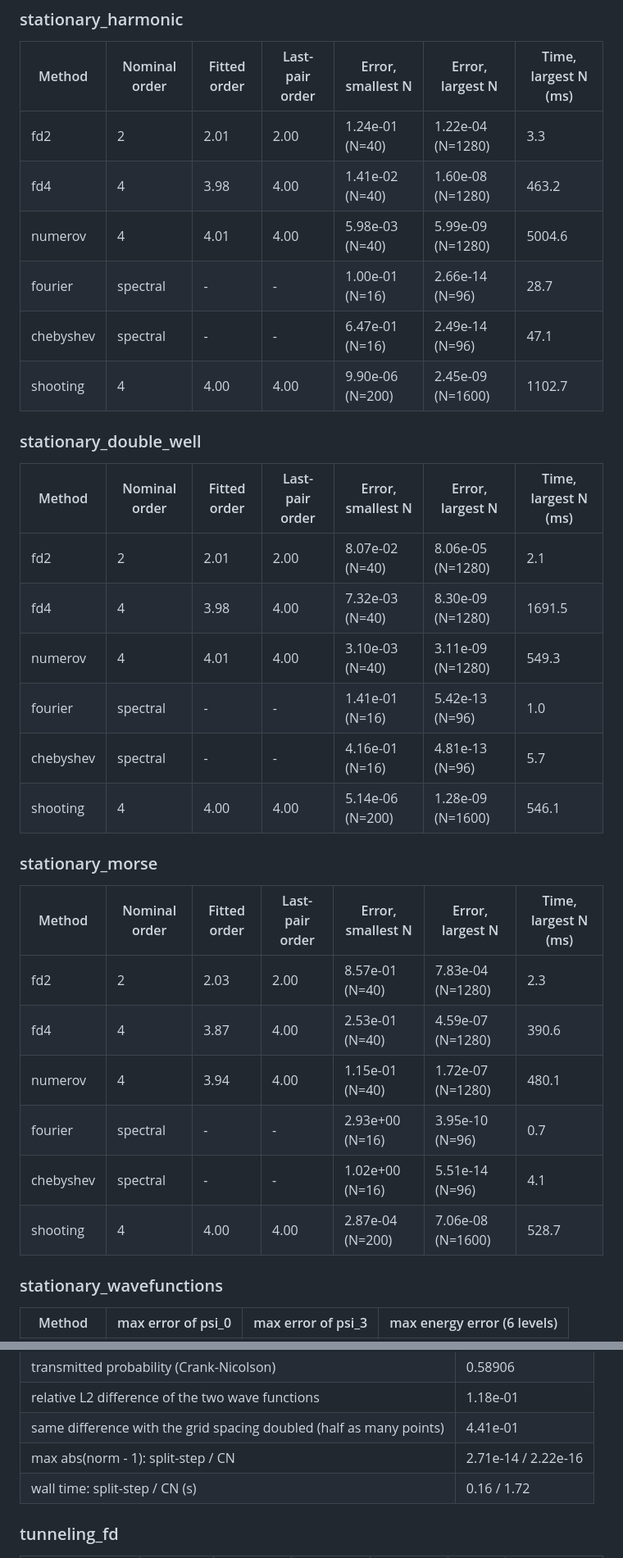
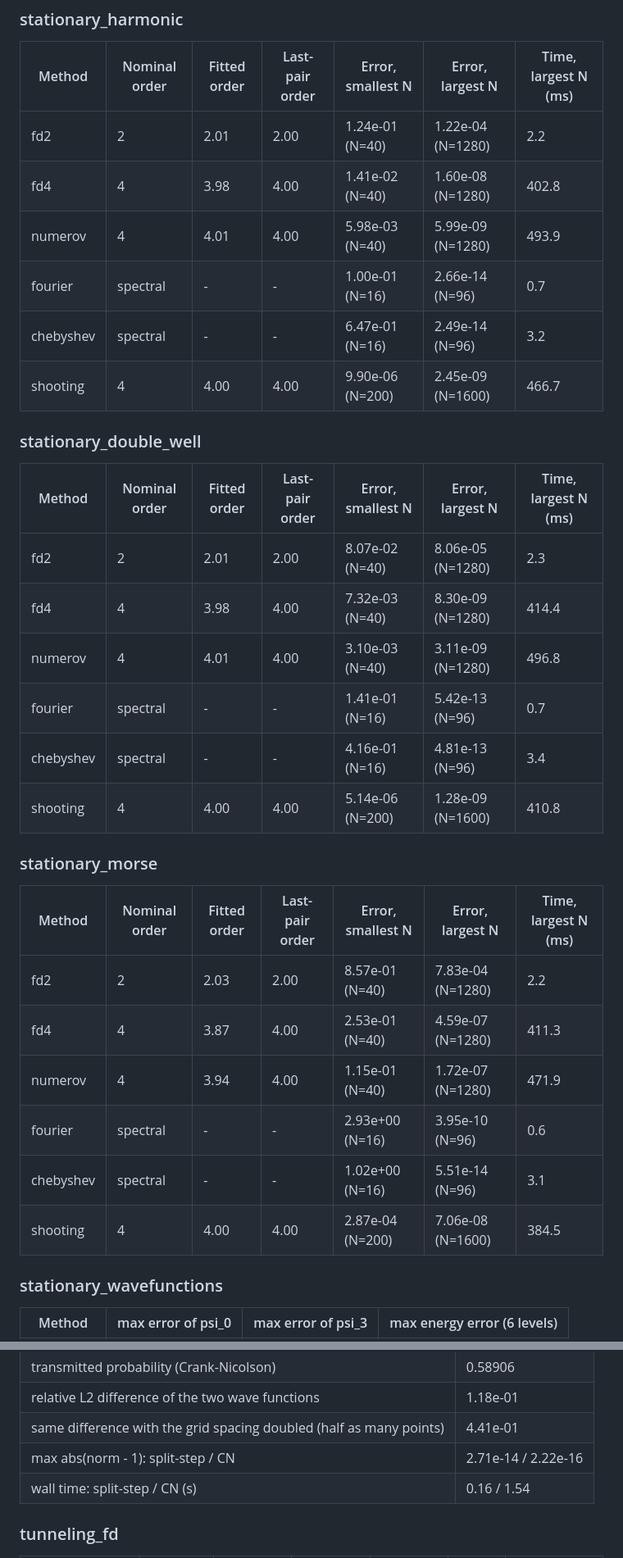
Before and after one commit to GodelKu/pde-quantum-solvers, a Markdown page: docs/results/tables.md, 2 parts joined by grey strips. Shown at 82% size. Drawn GitHub-style.

```diff
--- a/docs/results/tables.md
+++ b/docs/results/tables.md
@@ -2,34 +2,34 @@
 
 | Method | Nominal order | Fitted order | Last-pair order | Error, smallest N | Error, largest N | Time, largest N (ms) |
 |---|---|---|---|---|---|---|
-| fd2 | 2 | 2.01 | 2.00 | 1.24e-01 (N=40) | 1.22e-04 (N=1280) | 3.3 |
-| fd4 | 4 | 3.98 | 4.00 | 1.41e-02 (N=40) | 1.60e-08 (N=1280) | 463.2 |
-| numerov | 4 | 4.01 | 4.00 | 5.98e-03 (N=40) | 5.99e-09 (N=1280) | 5004.6 |
-| fourier | spectral | - | - | 1.00e-01 (N=16) | 2.66e-14 (N=96) | 28.7 |
-| chebyshev | spectral | - | - | 6.47e-01 (N=16) | 2.49e-14 (N=96) | 47.1 |
-| shooting | 4 | 4.00 | 4.00 | 9.90e-06 (N=200) | 2.45e-09 (N=1600) | 1102.7 |
+| fd2 | 2 | 2.01 | 2.00 | 1.24e-01 (N=40) | 1.22e-04 (N=1280) | 2.2 |
+| fd4 | 4 | 3.98 | 4.00 | 1.41e-02 (N=40) | 1.60e-08 (N=1280) | 402.8 |
+| numerov | 4 | 4.01 | 4.00 | 5.98e-03 (N=40) | 5.99e-09 (N=1280) | 493.9 |
+| fourier | spectral | - | - | 1.00e-01 (N=16) | 2.66e-14 (N=96) | 0.7 |
+| chebyshev | spectral | - | - | 6.47e-01 (N=16) | 2.49e-14 (N=96) | 3.2 |
+| shooting | 4 | 4.00 | 4.00 | 9.90e-06 (N=200) | 2.45e-09 (N=1600) | 466.7 |
 
 ### stationary_double_well
 
 | Method | Nominal order | Fitted order | Last-pair order | Error, smallest N | Error, largest N | Time, largest N (ms) |
 |---|---|---|---|---|---|---|
-| fd2 | 2 | 2.01 | 2.00 | 8.07e-02 (N=40) | 8.06e-05 (N=1280) | 2.1 |
-| fd4 | 4 | 3.98 | 4.00 | 7.32e-03 (N=40) | 8.30e-09 (N=1280) | 1691.5 |
-| numerov | 4 | 4.01 | 4.00 | 3.10e-03 (N=40) | 3.11e-09 (N=1280) | 549.3 |
-| fourier | spectral | - | - | 1.41e-01 (N=16) | 5.42e-13 (N=96) | 1.0 |
-| chebyshev | spectral | - | - | 4.16e-01 (N=16) | 4.81e-13 (N=96) | 5.7 |
-| shooting | 4 | 4.00 | 4.00 | 5.14e-06 (N=200) | 1.28e-09 (N=1600) | 546.1 |
+| fd2 | 2 | 2.01 | 2.00 | 8.07e-02 (N=40) | 8.06e-05 (N=1280) | 2.3 |
+| fd4 | 4 | 3.98 | 4.00 | 7.32e-03 (N=40) | 8.30e-09 (N=1280) | 414.4 |
+| numerov | 4 | 4.01 | 4.00 | 3.10e-03 (N=40) | 3.11e-09 (N=1280) | 496.8 |
+| fourier | spectral | - | - | 1.41e-01 (N=16) | 5.42e-13 (N=96) | 0.7 |
+| chebyshev | spectral | - | - | 4.16e-01 (N=16) | 4.81e-13 (N=96) | 3.4 |
+| shooting | 4 | 4.00 | 4.00 | 5.14e-06 (N=200) | 1.28e-09 (N=1600) | 410.8 |
 
 ### stationary_morse
 
 | Method | Nominal order | Fitted order | Last-pair order | Error, smallest N | Error, largest N | Time, largest N (ms) |
 |---|---|---|---|---|---|---|
-| fd2 | 2 | 2.03 | 2.00 | 8.57e-01 (N=40) | 7.83e-04 (N=1280) | 2.3 |
-| fd4 | 4 | 3.87 | 4.00 | 2.53e-01 (N=40) | 4.59e-07 (N=1280) | 390.6 |
-| numerov | 4 | 3.94 | 4.00 | 1.15e-01 (N=40) | 1.72e-07 (N=1280) | 480.1 |
-| fourier | spectral | - | - | 2.93e+00 (N=16) | 3.95e-10 (N=96) | 0.7 |
-| chebyshev | spectral | - | - | 1.02e+00 (N=16) | 5.51e-14 (N=96) | 4.1 |
-| shooting | 4 | 4.00 | 4.00 | 2.87e-04 (N=200) | 7.06e-08 (N=1600) | 528.7 |
+| fd2 | 2 | 2.03 | 2.00 | 8.57e-01 (N=40) | 7.83e-04 (N=1280) | 2.2 |
+| fd4 | 4 | 3.87 | 4.00 | 2.53e-01 (N=40) | 4.59e-07 (N=1280) | 411.3 |
+| numerov | 4 | 3.94 | 4.00 | 1.15e-01 (N=40) | 1.72e-07 (N=1280) | 471.9 |
+| fourier | spectral | - | - | 2.93e+00 (N=16) | 3.95e-10 (N=96) | 0.6 |
+| chebyshev | spectral | - | - | 1.02e+00 (N=16) | 5.51e-14 (N=96) | 3.1 |
+| shooting | 4 | 4.00 | 4.00 | 2.87e-04 (N=200) | 7.06e-08 (N=1600) | 384.5 |
 
 ### stationary_wavefunctions
 
@@ -104,7 +121,7 @@
 | relative L2 difference of the two wave functions | 1.18e-01 |
 | same difference with the grid spacing doubled (half as many points) | 4.41e-01 |
 | max abs(norm - 1): split-step / CN | 2.71e-14 / 2.22e-16 |
-| wall time: split-step / CN (s) | 0.16 / 1.72 |
+| wall time: split-step / CN (s) | 0.16 / 1.54 |
 
 ### tunneling_fd
 
```
Also changed, not shown: other parts of docs/results/tables.md (+34 -17 lines), README.md (+71 -54 lines), docs/figures/conservation.png, 3 other files.
